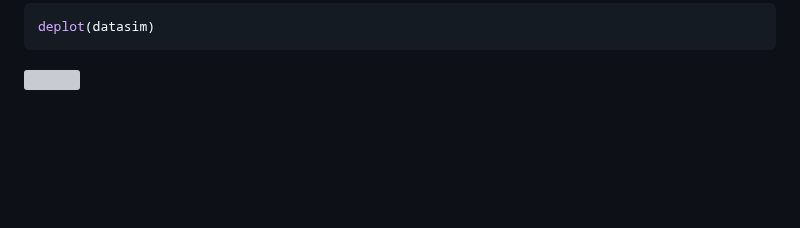
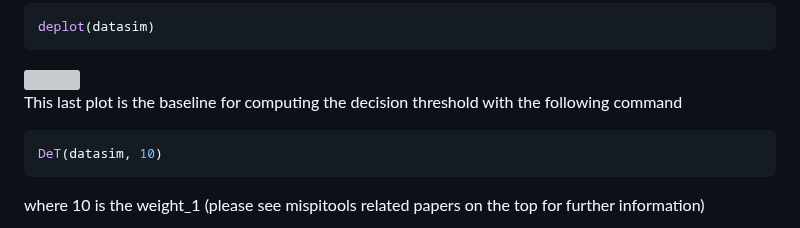
Before and after one commit to MarsicoFL/mispitools, a Markdown page: README.md, the part around the change. Drawn GitHub-style; blank space fills up the shorter version; grey boxes are pictures that could not be loaded.

````diff
--- a/README.md
+++ b/README.md
@@ -238,3 +238,11 @@ deplot(datasim)
 ```
 
 <img src="README_files/figure-markdown_github/newplot2.png" width="450" height="250">
+
+This last plot is the baseline for computing the decision threshold with the following command
+
+``` r
+DeT(datasim, 10)
+```
+
+where 10 is the weight_1 (please see mispitools related papers on the top for further information)
````
